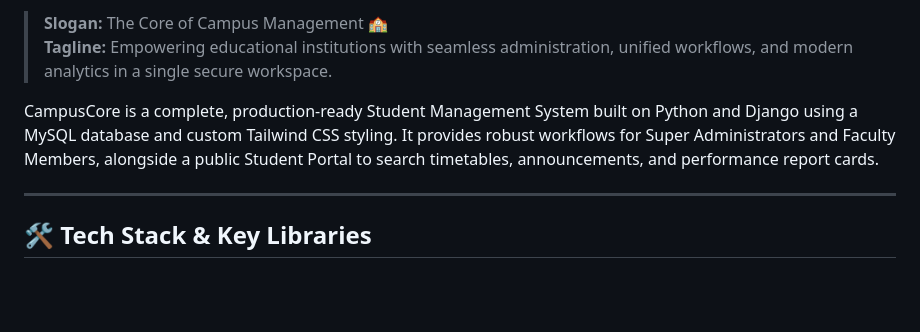
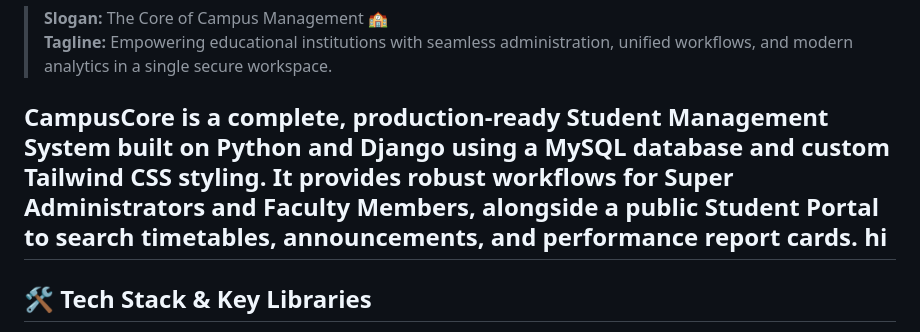
Before and after one commit to PankajjPatel/Campus-Core, a Markdown page: README.md, the part around the change. Drawn GitHub-style; blank space fills up the shorter version.

```diff
--- a/README.md
+++ b/README.md
@@ -10,7 +10,7 @@
 > **Tagline:** Empowering educational institutions with seamless administration, unified workflows, and modern analytics in a single secure workspace.
 
 CampusCore is a complete, production-ready Student Management System built on Python and Django using a MySQL database and custom Tailwind CSS styling. It provides robust workflows for Super Administrators and Faculty Members, alongside a public Student Portal to search timetables, announcements, and performance report cards.
-
+hi
 ---
 
 ## 🛠️ Tech Stack & Key Libraries
```
